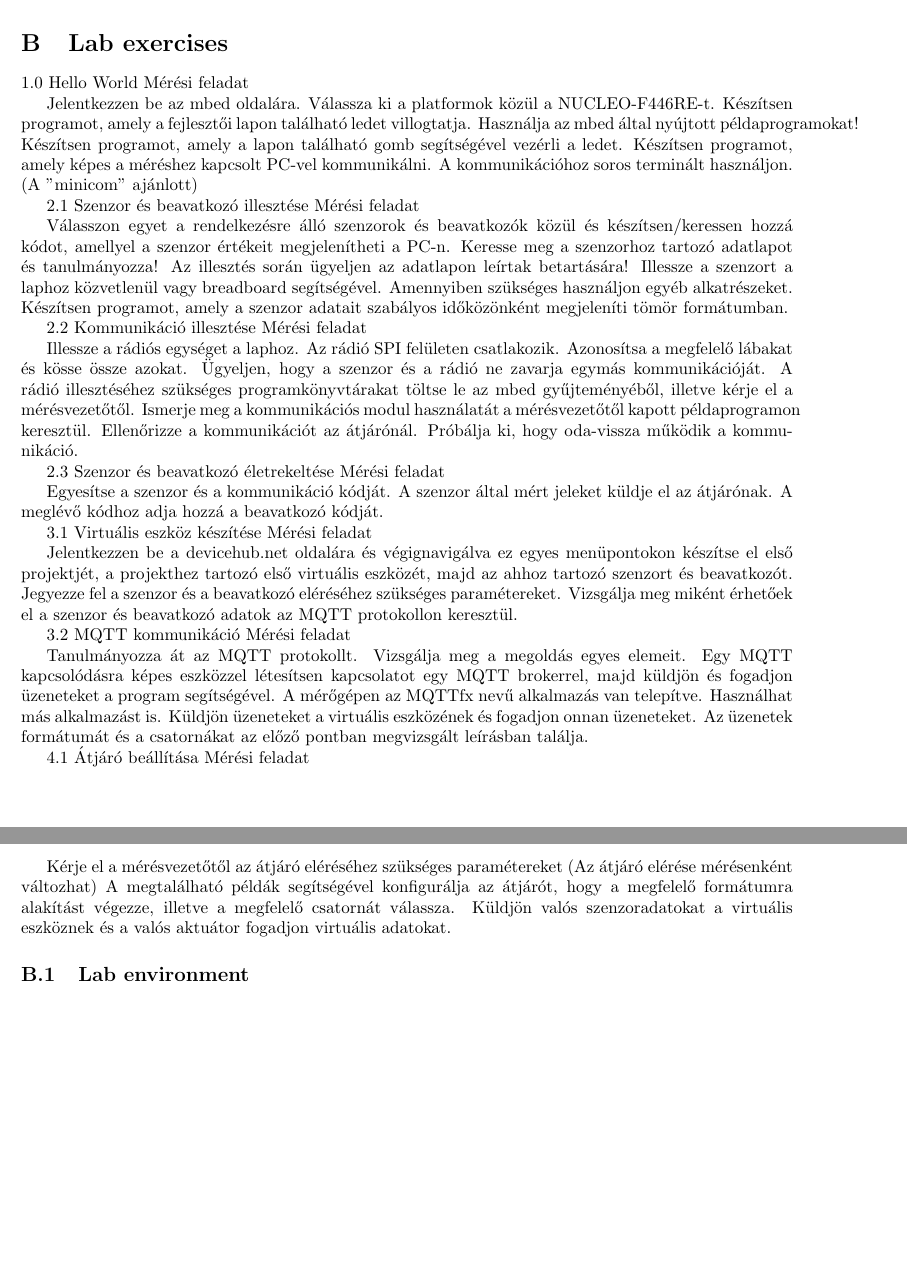
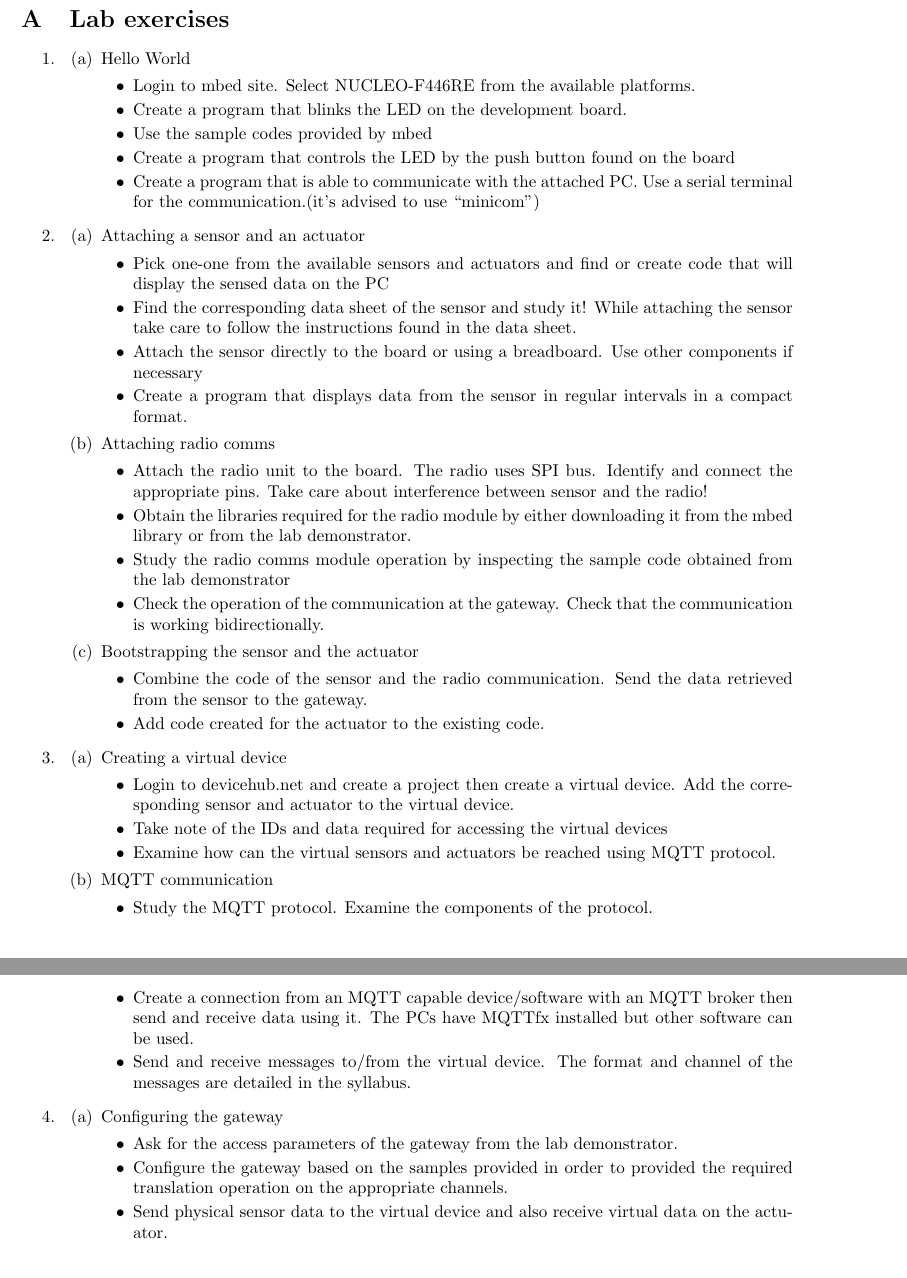
Before and after one commit to fecjanky/pub, a LaTeX document (Infocomm-lab-IoT/syllabus.tex): two parts of pages 14 and 15 of 15 before the commit and two parts of pages 16 and 17 of 17 after it, joined at a grey line, cut so that both start at the same text. Compiled offline with pdfLaTeX.

Commit message:
finished translation

```diff
--- a/Infocomm-lab-IoT/syllabus.tex
+++ b/Infocomm-lab-IoT/syllabus.tex
@@ -426,70 +529,75 @@ ANALOG type & 0x42 0x2a 0x00 0x00 & {"value" : 42.5} \\
-    \item What are the components of an OpenFlow network?
-\end{enumerate}
 
 \section{Lab exercises}
 
-1.0 Hello World
-Mérési feladat
-
-Jelentkezzen be az mbed oldalára. Válassza ki a platformok közül a NUCLEO-F446RE-t.
-Készítsen programot, amely a fejlesztői lapon található ledet villogtatja.
-Használja az mbed által nyújtott példaprogramokat!
-Készítsen programot, amely a lapon található gomb segítségével vezérli a ledet.
-Készítsen programot, amely képes a méréshez kapcsolt PC-vel kommunikálni. A kommunikációhoz soros terminált
-használjon. (A "minicom" ajánlott)
-
-2.1 Szenzor és beavatkozó illesztése
-Mérési feladat
-
-Válasszon egyet a rendelkezésre álló szenzorok és beavatkozók közül és készítsen/keressen hozzá kódot, amellyel a
-szenzor értékeit megjelenítheti a PC-n.
-Keresse meg a szenzorhoz tartozó adatlapot és tanulmányozza! Az illesztés során ügyeljen az adatlapon leírtak
-betartására!
-Illessze a szenzort a laphoz közvetlenül vagy breadboard segítségével. Amennyiben szükséges használjon egyéb
-alkatrészeket.
-Készítsen programot, amely a szenzor adatait szabályos időközönként megjeleníti tömör formátumban.
-
-2.2 Kommunikáció illesztése
-Mérési feladat
-
-Illessze a rádiós egységet a laphoz. Az rádió SPI felületen csatlakozik. Azonosítsa a megfelelő lábakat és kösse
-össze azokat. Ügyeljen, hogy a szenzor és a rádió ne zavarja egymás kommunikációját.
-A rádió illesztéséhez szükséges programkönyvtárakat töltse le az mbed gyűjteményéből, illetve kérje el a
-mérésvezetőtől.
-Ismerje meg a kommunikációs modul használatát a mérésvezetőtől kapott példaprogramon keresztül.
-Ellenőrizze a kommunikációt az átjárónál. Próbálja ki, hogy oda-vissza működik a kommunikáció.
-
-2.3 Szenzor és beavatkozó életrekeltése
-Mérési feladat
-
-Egyesítse a szenzor és a kommunikáció kódját. A szenzor által mért jeleket küldje el az átjárónak.
-A meglévő kódhoz adja hozzá a beavatkozó kódját.
-
-3.1 Virtuális eszköz készítése
-Mérési feladat
-
-Jelentkezzen be a devicehub.net oldalára és végignavigálva ez egyes menüpontokon készítse el első projektjét, a
-projekthez tartozó első virtuális eszközét, majd az ahhoz tartozó szenzort és beavatkozót.
-Jegyezze fel a szenzor és a beavatkozó eléréséhez szükséges paramétereket.
-Vizsgálja meg miként érhetőek el a szenzor és beavatkozó adatok az MQTT protokollon keresztül.
-
-3.2 MQTT kommunikáció
-Mérési feladat
-
-Tanulmányozza át az MQTT protokollt. Vizsgálja meg a megoldás egyes elemeit.
-Egy MQTT kapcsolódásra képes eszközzel létesítsen kapcsolatot egy MQTT brokerrel, majd küldjön és fogadjon
-üzeneteket a program segítségével. A mérőgépen az MQTTfx nevű alkalmazás van telepítve. Használhat más alkalmazást is.
-Küldjön üzeneteket a virtuális eszközének és fogadjon onnan üzeneteket. Az üzenetek formátumát és a csatornákat az
-előző pontban megvizsgált leírásban találja.
-
-4.1 Átjáró beállítása
-Mérési feladat
-
-Kérje el a mérésvezetőtől az átjáró eléréséhez szükséges paramétereket (Az átjáró elérése mérésenként változhat)
-A megtalálható példák segítségével konfigurálja az átjárót, hogy a megfelelő formátumra alakítást végezze, illetve
-a megfelelő csatornát válassza.
-Küldjön valós szenzoradatokat a virtuális eszköznek és a valós aktuátor fogadjon virtuális adatokat.
-
-\subsection{Lab environment}
+\begin{enumerate}
+    \item \begin{enumerate}
+        \item Hello World
+        \begin{itemize}
+            \item Login to mbed site. Select NUCLEO-F446RE from the available platforms.
+            \item Create a program that blinks the LED on the development board.
+            \item Use the sample codes provided by mbed
+            \item Create a program that controls the LED by the push button found on the board
+            \item Create a program that is able to communicate with the attached PC. Use a serial
+            terminal for the communication.(it's advised to use ``minicom")
+        \end{itemize}
+    \end{enumerate}
+    \item \begin{enumerate}
+        \item Attaching a sensor and an actuator
+        \begin{itemize}
+            \item Pick one-one from the available sensors and actuators and find or create code
+            that will display the sensed data on the PC
+            \item Find the corresponding data sheet of the sensor and study it! While attaching
+            the sensor take care to follow the instructions found in the data sheet.
+            \item Attach the sensor directly to the board or using a breadboard. Use other components
+            if necessary
+            \item Create a program that displays data from the sensor in regular intervals in a compact format.
+        \end{itemize}
+        \item Attaching radio comms
+        \begin{itemize}
+            \item Attach the radio unit to the board. The radio uses SPI bus. Identify and connect the
+            appropriate pins. Take care about interference between sensor and the radio!
+            \item Obtain the libraries required for the radio module by either downloading it from the
+            mbed library or from the lab demonstrator.
+            \item Study the radio comms module operation by inspecting the sample code obtained from the
+            lab demonstrator
+            \item Check the operation of the communication at the gateway. Check that the communication is
+            working bidirectionally.
+        \end{itemize}
+        \item Bootstrapping the sensor and the actuator
+        \begin{itemize}
+            \item Combine the code of the sensor and the radio communication. Send the data retrieved
+            from the sensor to the gateway.
+            \item Add code created for the actuator to the existing code.
+        \end{itemize}
+    \end{enumerate}
+    \item \begin{enumerate}
+        \item Creating a virtual device
+        \begin{itemize}
+            \item Login to devicehub.net and create a project then create a virtual device.
+            Add the corresponding sensor and actuator to the virtual device.
+            \item Take note of the IDs and data required for accessing the virtual devices
+            \item Examine how can the virtual sensors and actuators be reached using MQTT protocol.
+        \end{itemize}
+        \item MQTT communication
+        \begin{itemize}
+            \item Study the MQTT protocol. Examine the components of the protocol.
+            \item Create a connection from an MQTT capable device/software with an MQTT broker then
+            send and receive data using it. The PCs have MQTTfx installed but other software can
+            be used.
+            \item Send and receive messages to/from the virtual device. The format and channel of
+            the messages are detailed in the syllabus.
+        \end{itemize}
+    \end{enumerate}
+    \item \begin{enumerate}
+        \item Configuring the gateway
+        \begin{itemize}
+            \item Ask for the access parameters of the gateway from the lab demonstrator.
+            \item Configure the gateway based on the samples provided in order to provided
+            the required translation operation on the appropriate channels.
+            \item Send physical sensor data to the virtual device and also receive virtual data
+            on the actuator.
+        \end{itemize}
+    \end{enumerate}
+\end{enumerate}
 
 \end{document}
```
Also changed, not shown: Infocomm-lab-IoT/figures/gateway-addresstranslation.png (added), Infocomm-lab-IoT/syllabus.tex (117 more changed lines).
